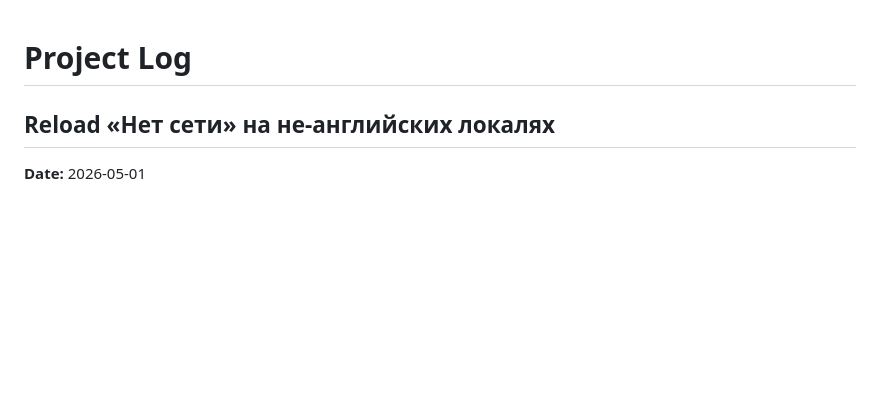
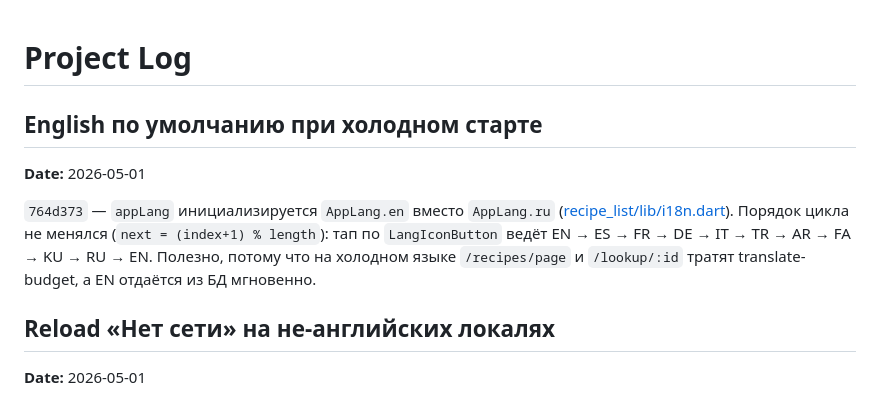
Before and after one commit to novogod/otus_dz_2, a Markdown page: docs/project_log.md, the part around the change. Drawn GitHub-style; blank space fills up the shorter version.

Commit message:
docs(project_log): default appLang EN on cold start

```diff
--- a/docs/project_log.md
+++ b/docs/project_log.md
@@ -1,4 +1,16 @@
 # Project Log
+
+## English по умолчанию при холодном старте
+
+**Date:** 2026-05-01
+
+`764d373` — `appLang` инициализируется `AppLang.en` вместо
+`AppLang.ru` ([recipe_list/lib/i18n.dart](../recipe_list/lib/i18n.dart#L41)).
+Порядок цикла не менялся (`next = (index+1) % length`): тап по
+`LangIconButton` ведёт EN → ES → FR → DE → IT → TR → AR → FA → KU
+→ RU → EN. Полезно, потому что на холодном языке `/recipes/page`
+и `/lookup/:id` тратят translate-budget, а EN отдаётся из БД
+мгновенно.
 
 ## Reload «Нет сети» на не-английских локалях
 
```
